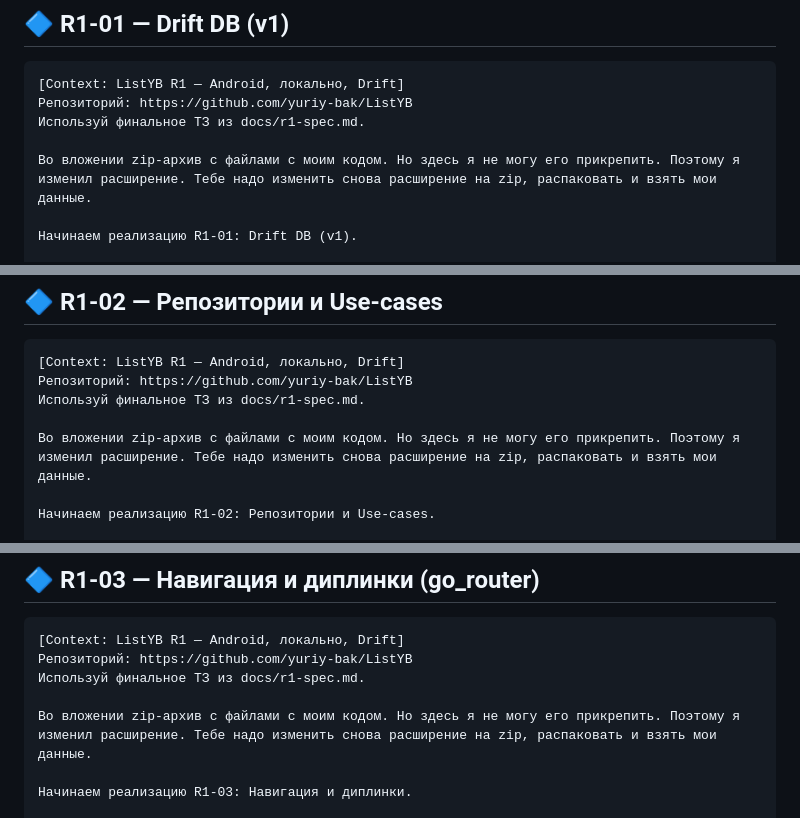
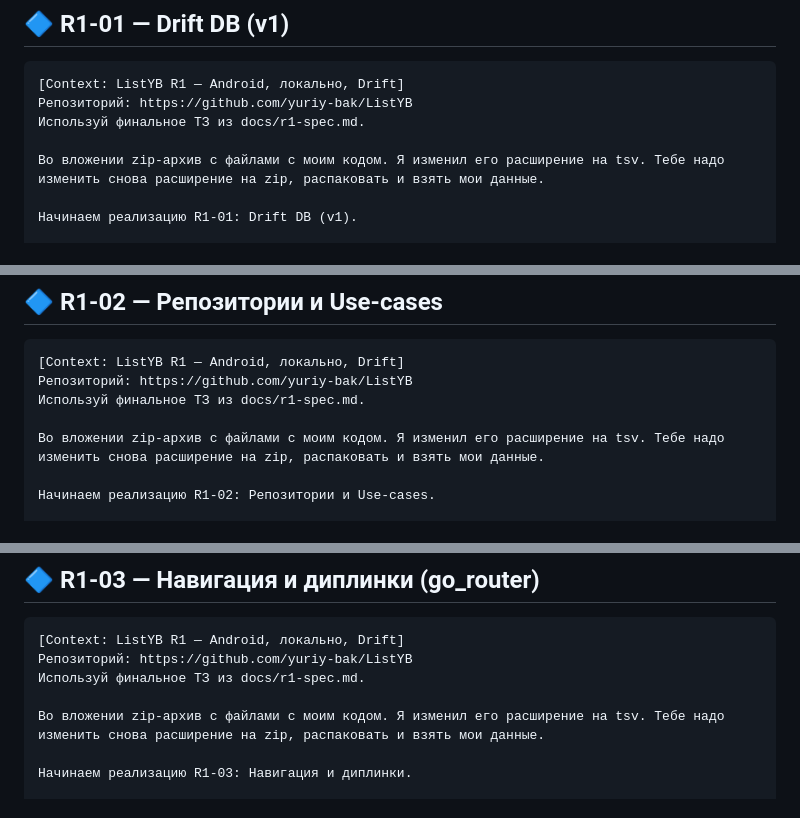
Before and after one commit to yuriy-bak/ListYB, a Markdown page: docs/templates/steps.md, 3 parts joined by grey strips. Drawn GitHub-style.

Commit message:
service
подправил описание задач под использование файлов с расширением .tsv

```diff
--- a/docs/templates/steps.md
+++ b/docs/templates/steps.md
@@ -14,7 +14,7 @@
 Репозиторий: https://github.com/yuriy-bak/ListYB
 Используй финальное ТЗ из docs/r1-spec.md.
 
-Во вложении zip-архив с файлами с моим кодом. Но здесь я не могу его прикрепить. Поэтому я изменил расширение. Тебе надо изменить снова расширение на zip, распаковать и взять мои данные.
+Во вложении zip-архив с файлами с моим кодом. Я изменил его расширение на tsv. Тебе надо изменить снова расширение на zip, распаковать и взять мои данные.
 
 Начинаем реализацию R1‑01: Drift DB (v1).
 
@@ -51,7 +51,7 @@
 Репозиторий: https://github.com/yuriy-bak/ListYB
 Используй финальное ТЗ из docs/r1-spec.md.
 
-Во вложении zip-архив с файлами с моим кодом. Но здесь я не могу его прикрепить. Поэтому я изменил расширение. Тебе надо изменить снова расширение на zip, распаковать и взять мои данные.
+Во вложении zip-архив с файлами с моим кодом. Я изменил его расширение на tsv. Тебе надо изменить снова расширение на zip, распаковать и взять мои данные.
 
 Начинаем реализацию R1‑02: Репозитории и Use‑cases.
 
@@ -84,7 +84,7 @@
 Репозиторий: https://github.com/yuriy-bak/ListYB
 Используй финальное ТЗ из docs/r1-spec.md.
 
-Во вложении zip-архив с файлами с моим кодом. Но здесь я не могу его прикрепить. Поэтому я изменил расширение. Тебе надо изменить снова расширение на zip, распаковать и взять мои данные.
+Во вложении zip-архив с файлами с моим кодом. Я изменил его расширение на tsv. Тебе надо изменить снова расширение на zip, распаковать и взять мои данные.
 
 Начинаем реализацию R1‑03: Навигация и диплинки.
 
```
Also changed, not shown: other parts of docs/templates/steps.md (+6 -6 lines).
